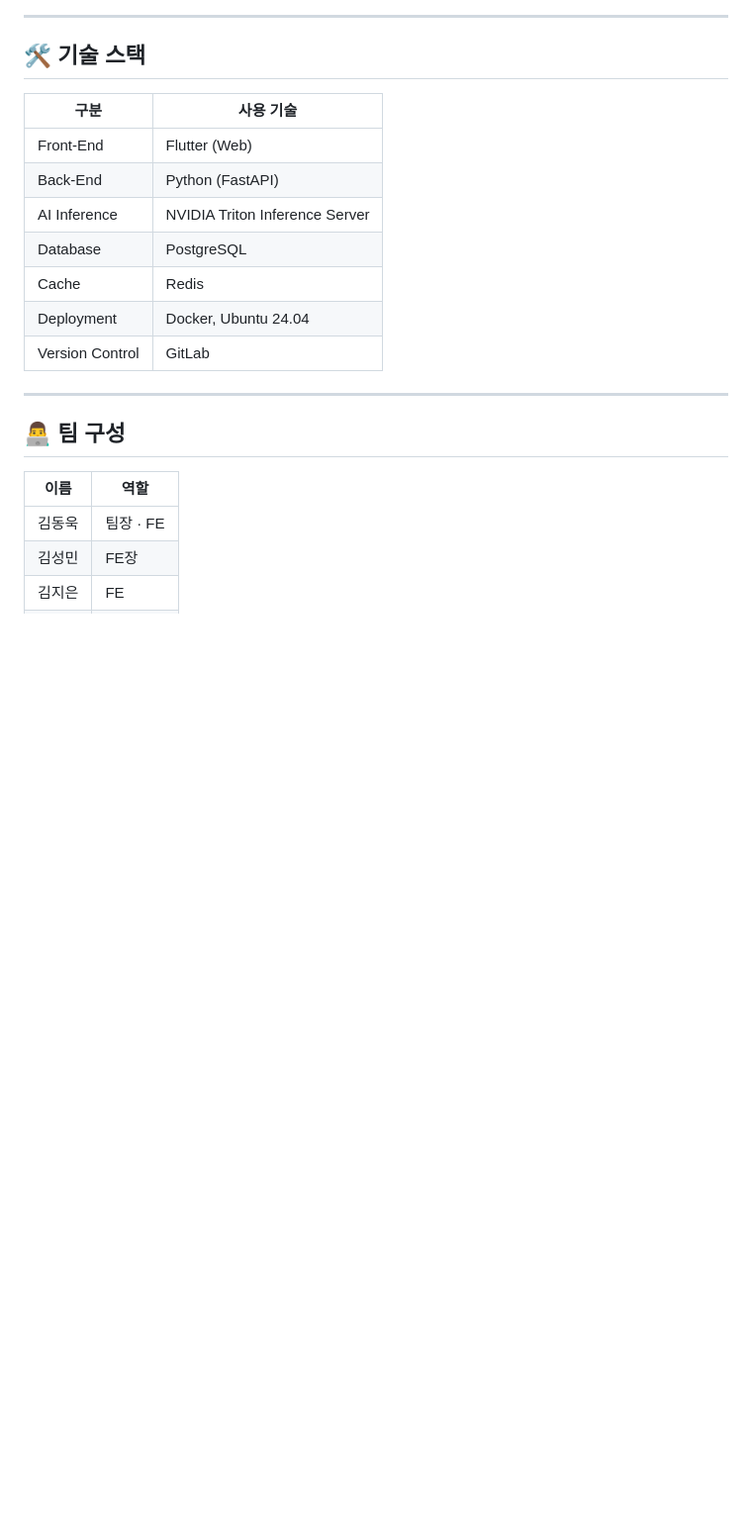
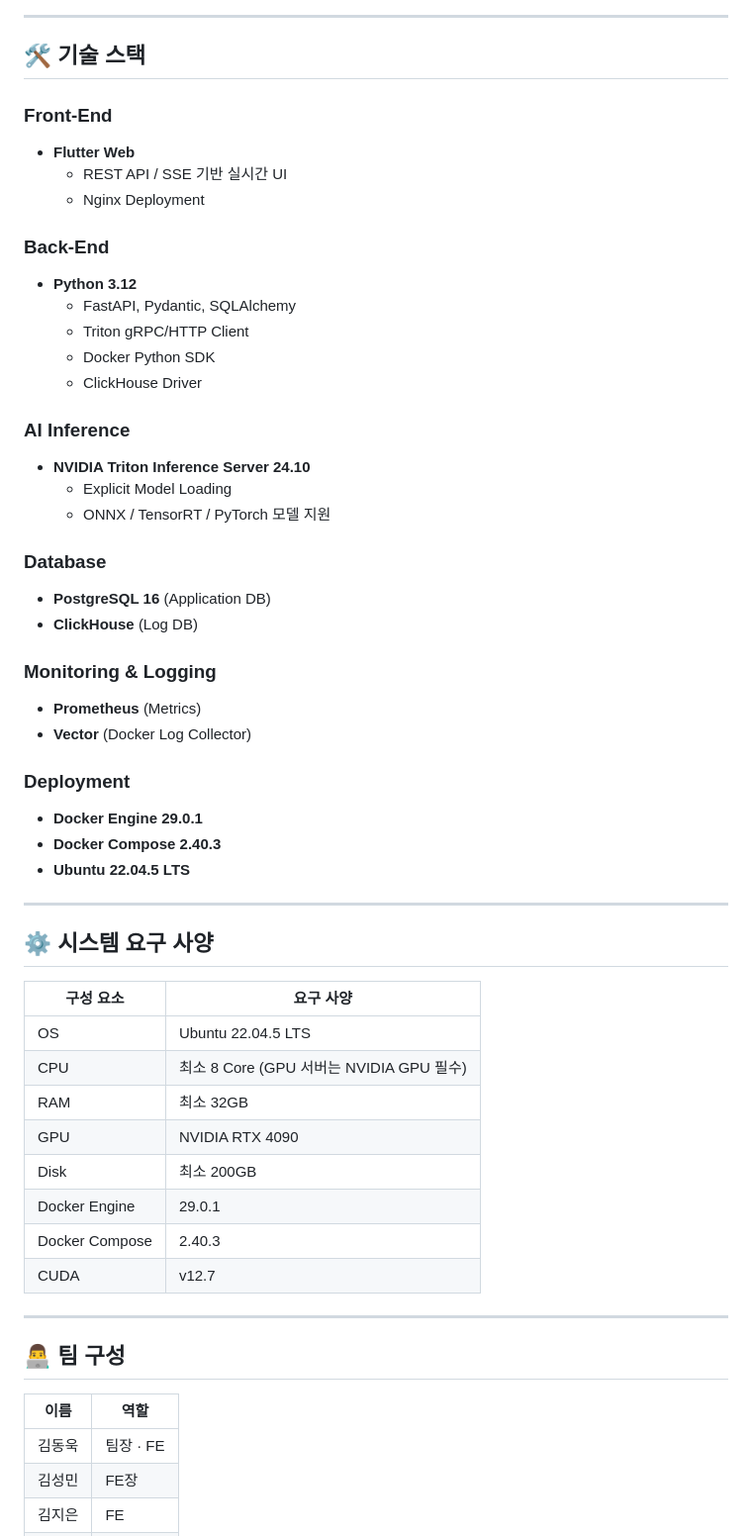
Before and after one commit to samsung-triton/samsung-triton-samsung-triton-inference-server-dev, a Markdown page: README.md, the part around the change printed below. Shown: that part at 99% size. GitHub-like rendering; blank space fills up the shorter version.

```diff
--- a/README.md
+++ b/README.md
@@ -58,15 +69,50 @@ C --> F[Log Stream]
 
 ## 🛠️ 기술 스택
 
-| 구분 | 사용 기술 |
-|------|------------|
-| Front-End | Flutter (Web) |
-| Back-End | Python (FastAPI) |
-| AI Inference | NVIDIA Triton Inference Server |
-| Database | PostgreSQL |
-| Cache | Redis |
-| Deployment | Docker, Ubuntu 24.04 |
-| Version Control | GitLab |
+### Front-End
+- **Flutter Web**
+  - REST API / SSE 기반 실시간 UI
+  - Nginx Deployment
+
+### Back-End
+- **Python 3.12**
+  - FastAPI, Pydantic, SQLAlchemy
+  - Triton gRPC/HTTP Client
+  - Docker Python SDK
+  - ClickHouse Driver
+
+### AI Inference
+- **NVIDIA Triton Inference Server 24.10**
+  - Explicit Model Loading
+  - ONNX / TensorRT / PyTorch 모델 지원
+
+### Database
+- **PostgreSQL 16** (Application DB)
+- **ClickHouse** (Log DB)
+
+### Monitoring & Logging
+- **Prometheus** (Metrics)
+- **Vector** (Docker Log Collector)
+
+### Deployment
+- **Docker Engine 29.0.1**
+- **Docker Compose 2.40.3**
+- **Ubuntu 22.04.5 LTS**
+
+---
+
+## ⚙️ 시스템 요구 사양
+
+| 구성 요소 | 요구 사양 |
+|----------|----------|
+| OS | Ubuntu 22.04.5 LTS |
+| CPU | 최소 8 Core (GPU 서버는 NVIDIA GPU 필수) |
+| RAM | 최소 32GB |
+| GPU | NVIDIA RTX 4090 |
+| Disk | 최소 200GB |
+| Docker Engine | 29.0.1 |
+| Docker Compose | 2.40.3 |
+| CUDA | v12.7 |
 
 ---
 
```
Also changed, not shown: other parts of README.md (+39 -36 lines).
